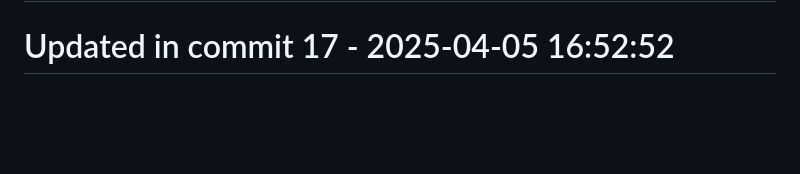
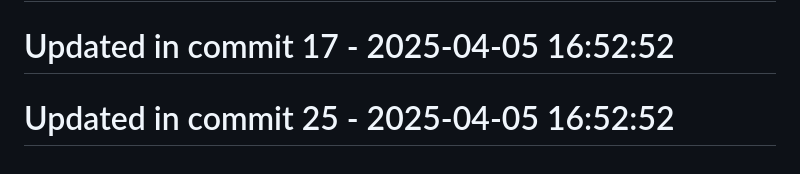
Before and after one commit to llamasearchai/llamaapi, a Markdown page: README.md, the part around the change. Rendered like a GitHub page; blank space fills up the shorter version.

```diff
--- a/README.md
+++ b/README.md
@@ -275,3 +275,5 @@ MIT License
 # Updated in commit 9 - 2025-04-05 16:52:52
 
 # Updated in commit 17 - 2025-04-05 16:52:52
+
+# Updated in commit 25 - 2025-04-05 16:52:52
```
